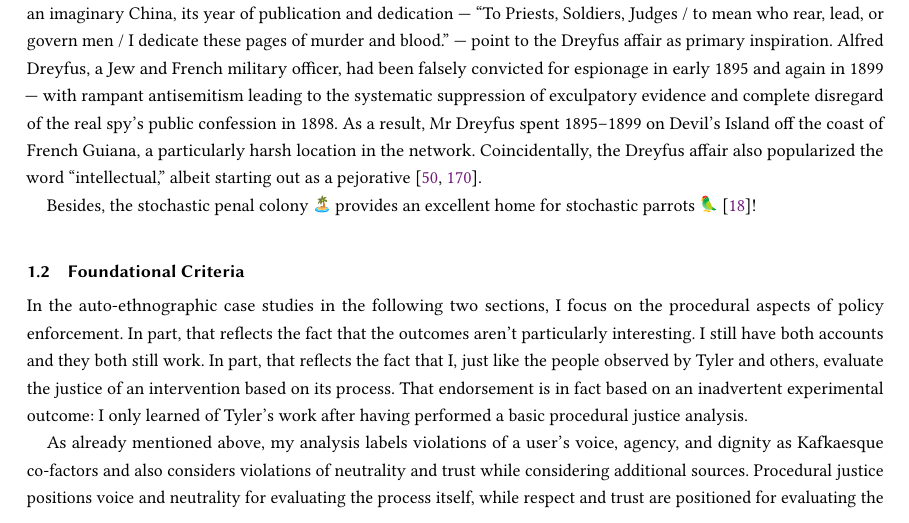
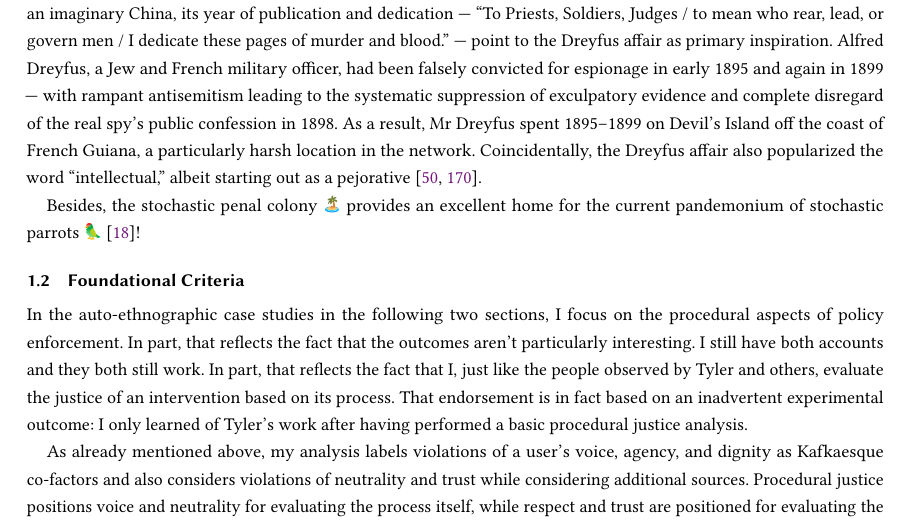
Before and after one commit to apparebit/penal-colony, a LaTeX paper (source/main.tex, which reads source/sections/context.tex): part of page 5 of 41, cut so that both start at the same text. Compiled offline with pdfLaTeX.

Commit message:
Use "pandemonium of parrots"

```diff
--- a/source/sections/context.tex
+++ b/source/sections/context.tex
@@ -134,4 +134,5 @@ also popularized the word ``intellectual,'' albeit starting out as a
 pejorative~\cite{Drake2005,StudentsAtTheUniversityOfBristol2021}.
 
 Besides, the stochastic penal colony~\emo{desertisland} provides an excellent
-home for stochastic parrots~\emo{parrot}~\cite{BenderGebruea2021}!
+home for the current pandemonium of stochastic
+parrots~\emo{parrot}~\cite{BenderGebruea2021}!
```
